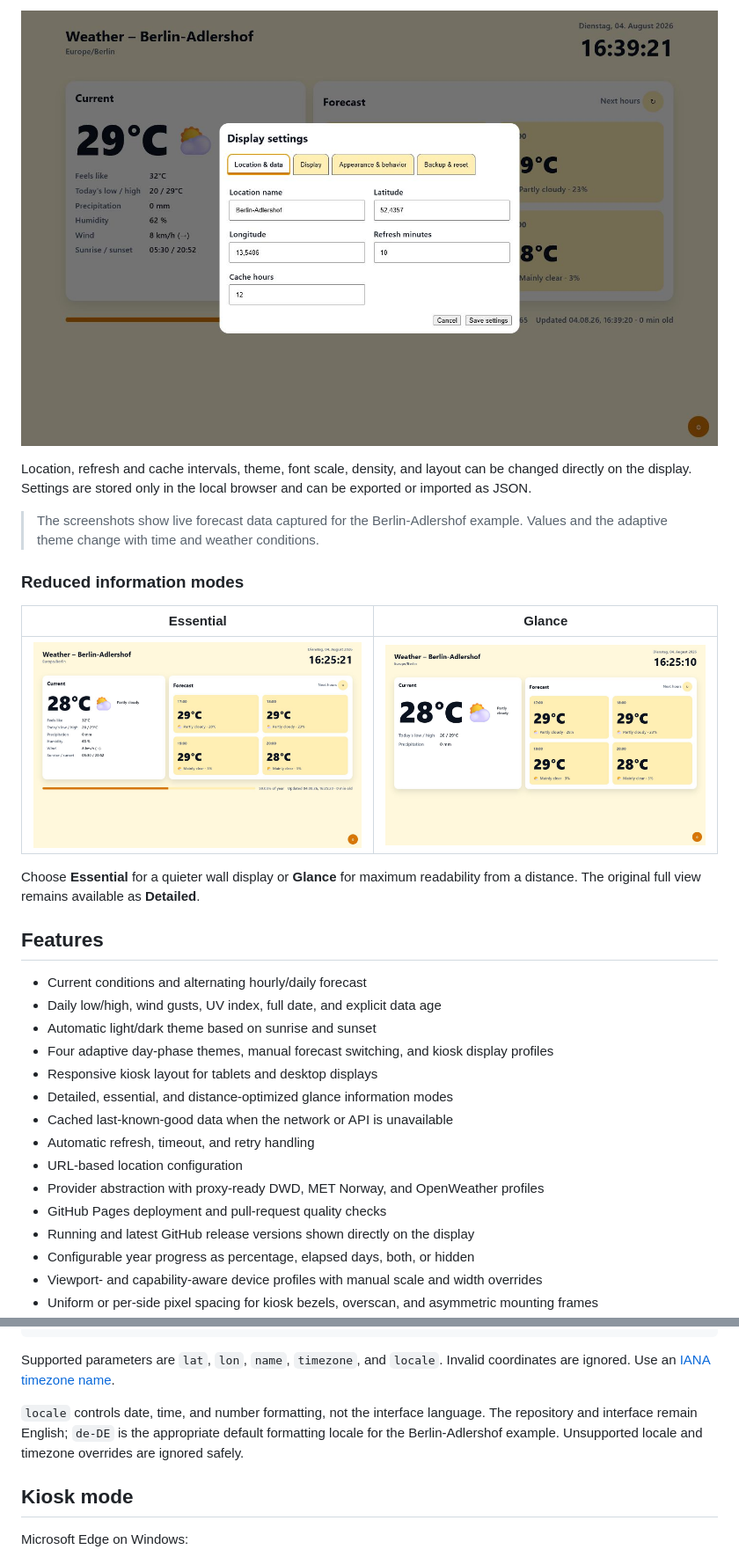
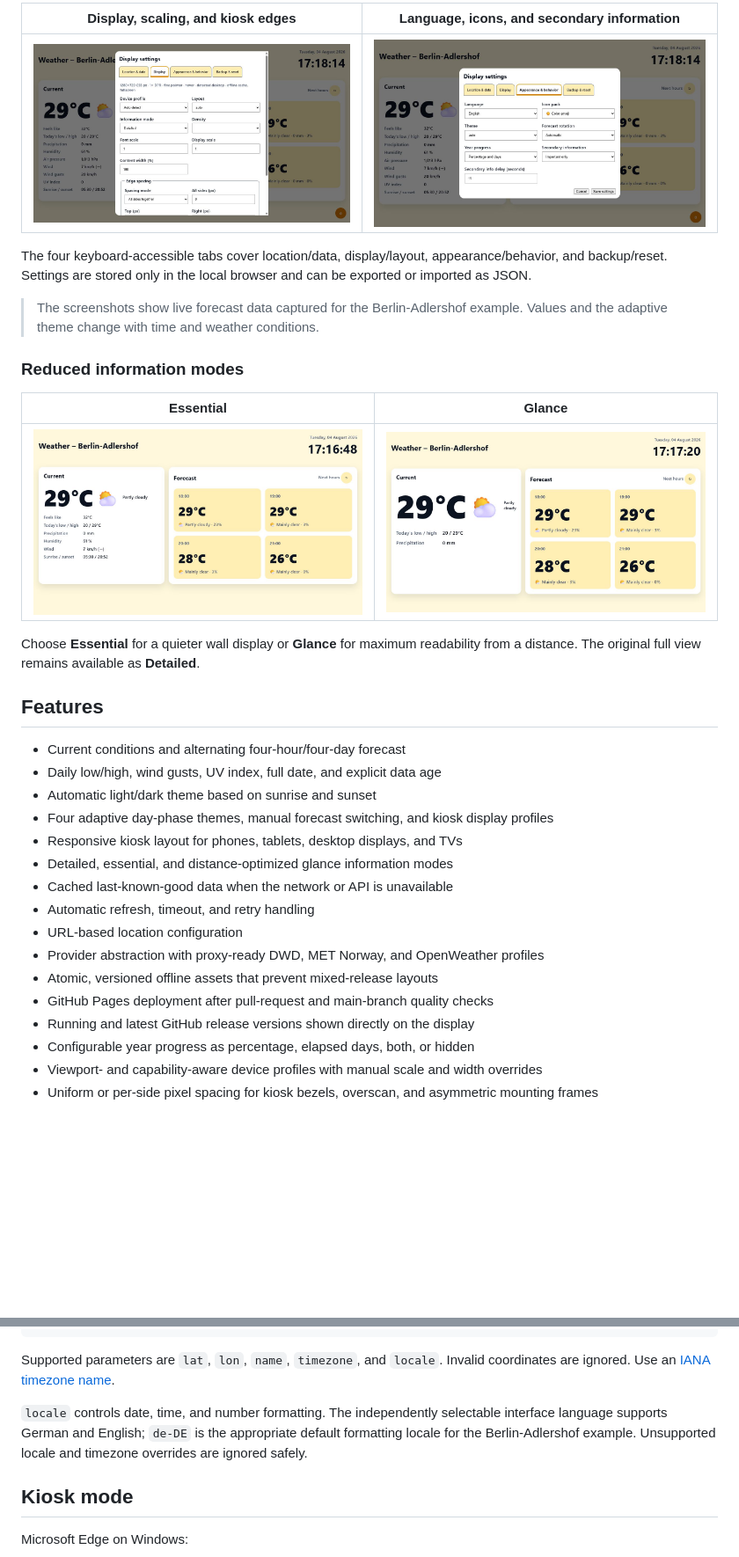
Before and after one commit to heckpiet/Info-Display-Wetter_Berlin_Adlershof, a Markdown page: README.md, 2 parts joined by grey strips. Shown: that part at 88% size. Drawn GitHub-style; pictures changed too: docs/images/mode-essential.png, docs/images/mode-glance.png, docs/images/settings-appearance.png (added); blank space fills up the shorter version.

Commit message:
Refresh documentation and screenshots (#22)
Co-authored-by: heckpiet <6371541+heckpiet@users.noreply.github.com>

```diff
--- a/README.md
+++ b/README.md
@@ -22,7 +24,9 @@ The forecast card switches automatically or manually between the next four hours
 
-![Display settings dialog](docs/images/settings-dialog.png)
+| Display, scaling, and kiosk edges                                                              | Language, icons, and secondary information                                                               |
+| ---------------------------------------------------------------------------------------------- | -------------------------------------------------------------------------------------------------------- |
+| ![Display settings with responsive profiles and edge spacing](docs/images/settings-dialog.png) | ![Appearance settings with language, icon, and visibility controls](docs/images/settings-appearance.png) |
 
-Location, refresh and cache intervals, theme, font scale, density, and layout can be changed directly on the display. Settings are stored only in the local browser and can be exported or imported as JSON.
+The four keyboard-accessible tabs cover location/data, display/layout, appearance/behavior, and backup/reset. Settings are stored only in the local browser and can be exported or imported as JSON.
 
 > The screenshots show live forecast data captured for the Berlin-Adlershof example. Values and the adaptive theme change with time and weather conditions.
 
@@ -36,17 +40,18 @@ Choose **Essential** for a quieter wall display or **Glance** for maximum readab
 
 ## Features
 
-- Current conditions and alternating hourly/daily forecast
+- Current conditions and alternating four-hour/four-day forecast
 - Daily low/high, wind gusts, UV index, full date, and explicit data age
 - Automatic light/dark theme based on sunrise and sunset
 - Four adaptive day-phase themes, manual forecast switching, and kiosk display profiles
-- Responsive kiosk layout for tablets and desktop displays
+- Responsive kiosk layout for phones, tablets, desktop displays, and TVs
 - Detailed, essential, and distance-optimized glance information modes
 - Cached last-known-good data when the network or API is unavailable
 - Automatic refresh, timeout, and retry handling
 - URL-based location configuration
 - Provider abstraction with proxy-ready DWD, MET Norway, and OpenWeather profiles
-- GitHub Pages deployment and pull-request quality checks
+- Atomic, versioned offline assets that prevent mixed-release layouts
+- GitHub Pages deployment after pull-request and main-branch quality checks
 - Running and latest GitHub release versions shown directly on the display
 - Configurable year progress as percentage, elapsed days, both, or hidden
 - Viewport- and capability-aware device profiles with manual scale and width overrides
@@ -86,7 +91,7 @@ https://example.github.io/repository/?lat=53.5511&lon=9.9937&name=Hamburg&timezo
 
 Supported parameters are `lat`, `lon`, `name`, `timezone`, and `locale`. Invalid coordinates are ignored. Use an [IANA timezone name](https://en.wikipedia.org/wiki/List_of_tz_database_time_zones).
 
-`locale` controls date, time, and number formatting, not the interface language. The repository and interface remain English; `de-DE` is the appropriate default formatting locale for the Berlin-Adlershof example. Unsupported locale and timezone overrides are ignored safely.
+`locale` controls date, time, and number formatting. The independently selectable interface language supports German and English; `de-DE` is the appropriate default formatting locale for the Berlin-Adlershof example. Unsupported locale and timezone overrides are ignored safely.
 
 ## Kiosk mode
 
```
Also changed, not shown: other parts of README.md (+8 -6 lines), CHANGELOG.md (+10 -0 lines), docs/SETTINGS.md (+4 -0 lines), docs/images/kiosk-daily-forecast.png, docs/images/kiosk-desktop.png, 11 other files.
